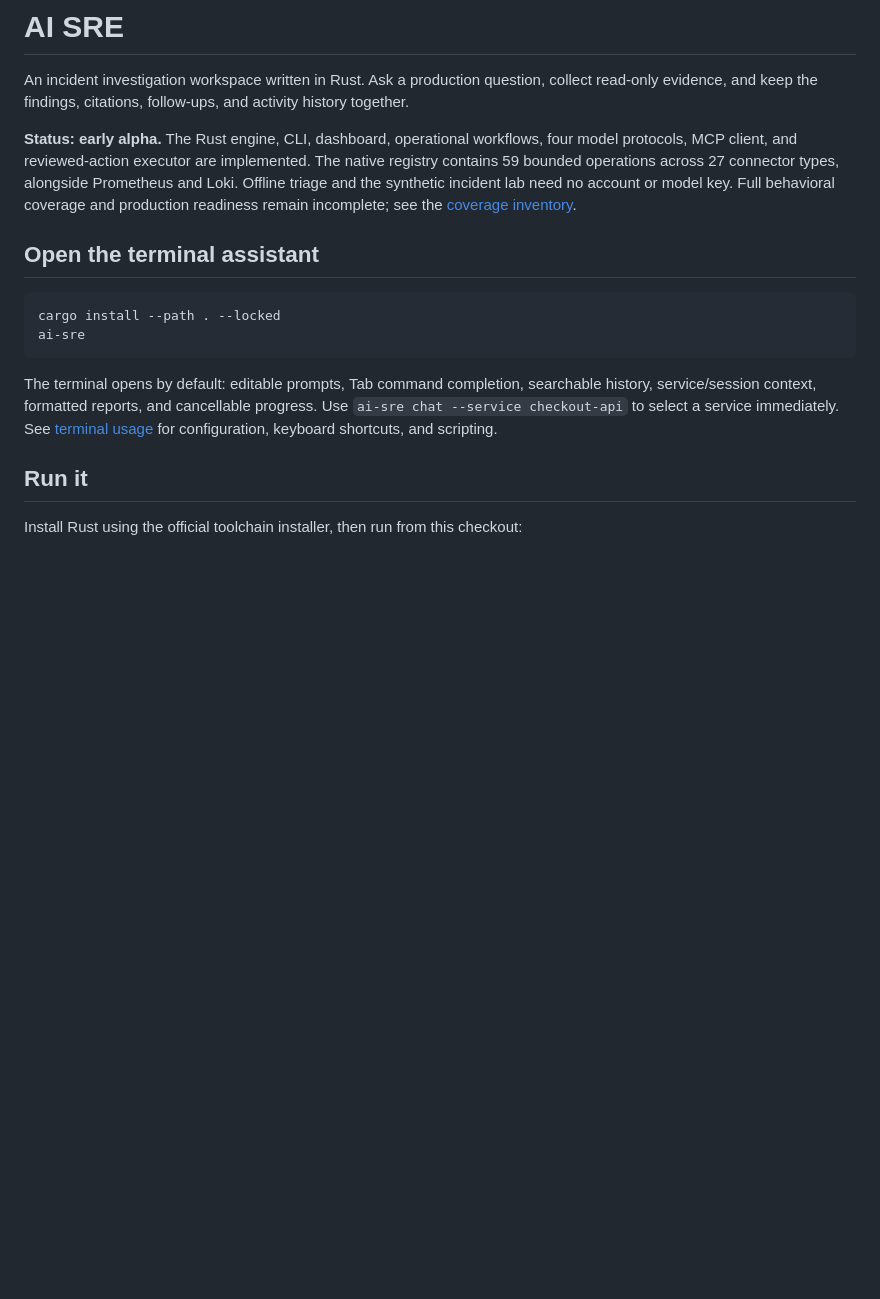
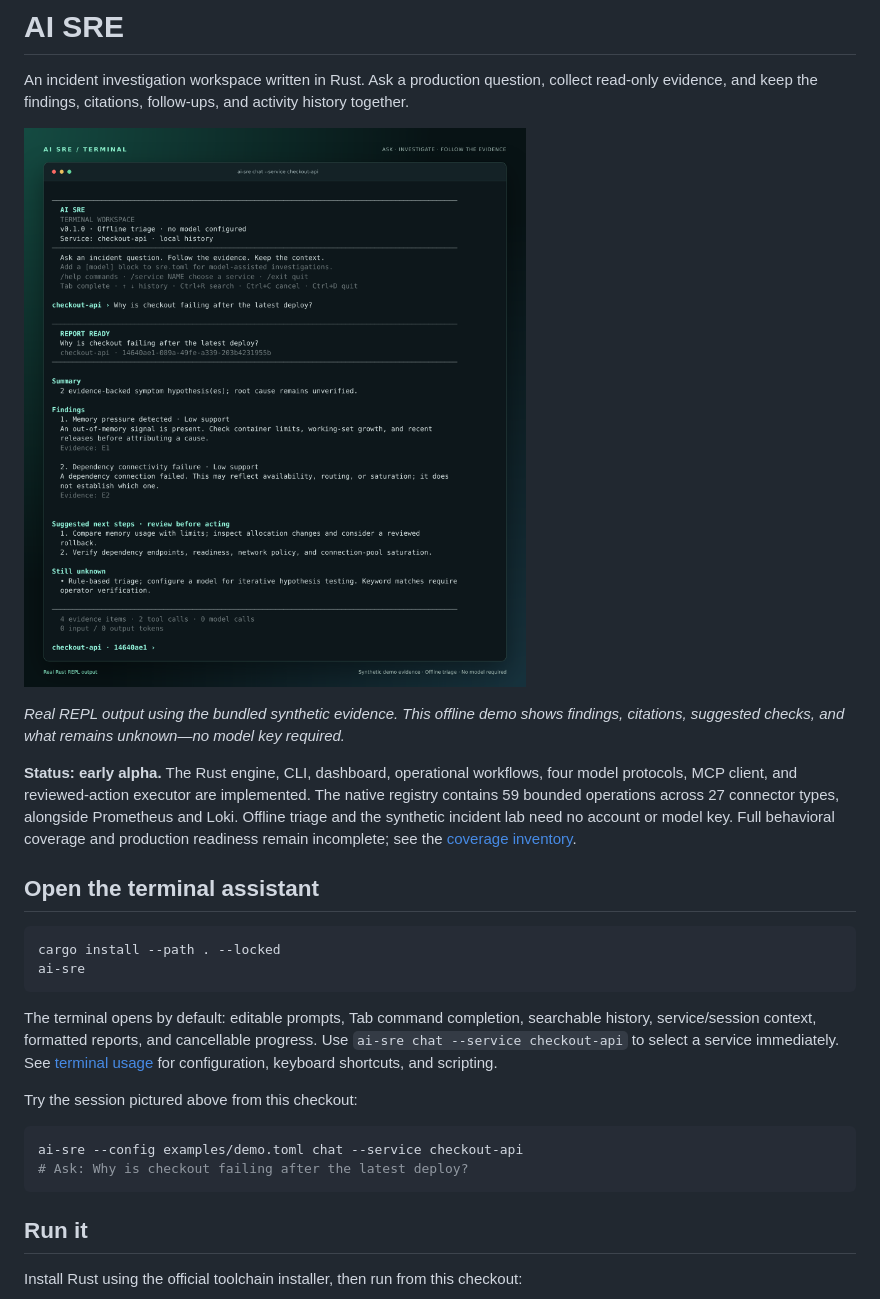
Before and after one commit to Devesh36/ai-sre, a Markdown page: README.md, the part around the change. Rendered like a GitHub page; pictures changed too: docs/assets/terminal-demo.png (added); blank space fills up the shorter version.

Commit message:
Show a real terminal investigation in the README

````diff
--- a/README.md
+++ b/README.md
@@ -1,6 +1,10 @@
 # AI SRE
 
 An incident investigation workspace written in Rust. Ask a production question, collect read-only evidence, and keep the findings, citations, follow-ups, and activity history together.
+
+![AI SRE terminal answering a checkout incident question with memory and dependency findings, evidence citations, and suggested next steps](docs/assets/terminal-demo.png)
+
+*Real REPL output using the bundled synthetic evidence. This offline demo shows findings, citations, suggested checks, and what remains unknown—no model key required.*
 
 **Status: early alpha.** The Rust engine, CLI, dashboard, operational workflows, four model protocols, MCP client, and reviewed-action executor are implemented. The native registry contains 59 bounded operations across 27 connector types, alongside Prometheus and Loki. Offline triage and the synthetic incident lab need no account or model key. Full behavioral coverage and production readiness remain incomplete; see the [coverage inventory](docs/coverage.md).
 
@@ -12,6 +16,13 @@ ai-sre
 ```
 
 The terminal opens by default: editable prompts, Tab command completion, searchable history, service/session context, formatted reports, and cancellable progress. Use `ai-sre chat --service checkout-api` to select a service immediately. See [terminal usage](docs/terminal.md) for configuration, keyboard shortcuts, and scripting.
+
+Try the session pictured above from this checkout:
+
+```sh
+ai-sre --config examples/demo.toml chat --service checkout-api
+# Ask: Why is checkout failing after the latest deploy?
+```
 
 ## Run it
 
````
